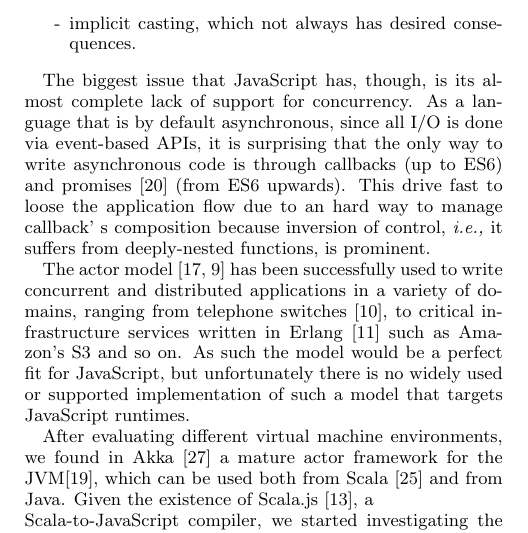
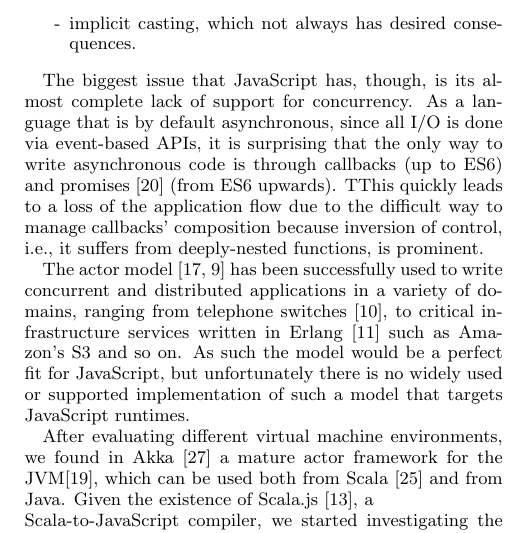
Before and after one commit to phaller/docs, a LaTeX paper (agere2015-akka-js/agere-akkajs.tex): part of one column of page 1 of 7, cut so that both start at the same text. Compiled offline with pdfLaTeX.

Commit message:
@phaller one

```diff
--- a/agere2015-akka-js/agere-akkajs.tex
+++ b/agere2015-akka-js/agere-akkajs.tex
@@ -193,7 +193,7 @@ Despite the improvements made by the JavaScript community, there are still sever
 	\item[-] implicit casting, which not always has desired consequences.
 \end{itemize}
 
-The biggest issue that JavaScript has, though, is its almost complete lack of support for concurrency. As a language that is by default asynchronous, since all I/O is done via event-based APIs, it is surprising that the only way to write asynchronous code is through callbacks (up to ES6) and promises~\cite{LiskovS88} (from ES6 upwards). This drive fast to loose the application flow due to an hard way to manage callback' s composition because inversion of control, \ie it suffers from deeply-nested functions, is prominent.
+The biggest issue that JavaScript has, though, is its almost complete lack of support for concurrency. As a language that is by default asynchronous, since all I/O is done via event-based APIs, it is surprising that the only way to write asynchronous code is through callbacks (up to ES6) and promises~\cite{LiskovS88} (from ES6 upwards). TThis quickly leads to a loss of the application flow due to the difficult way to manage callbacks' composition because inversion of control, i.e., it suffers from deeply-nested functions, is prominent.
 
 The actor model~\cite{Hewitt77,Agha} has been successfully used to write concurrent and distributed applications in a variety of domains, ranging from telephone switches~\cite{ErlangApplications}, to critical infrastructure services written in Erlang~\cite{Armstrong10} such as Amazon's S3 and so on. As such the model would be a perfect fit for JavaScript, but unfortunately there is no widely used or supported implementation of such a model that targets JavaScript runtimes.
 
```
